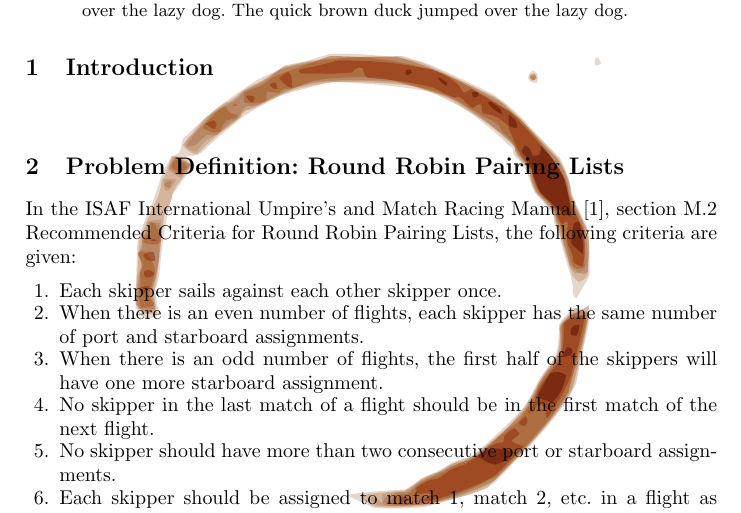
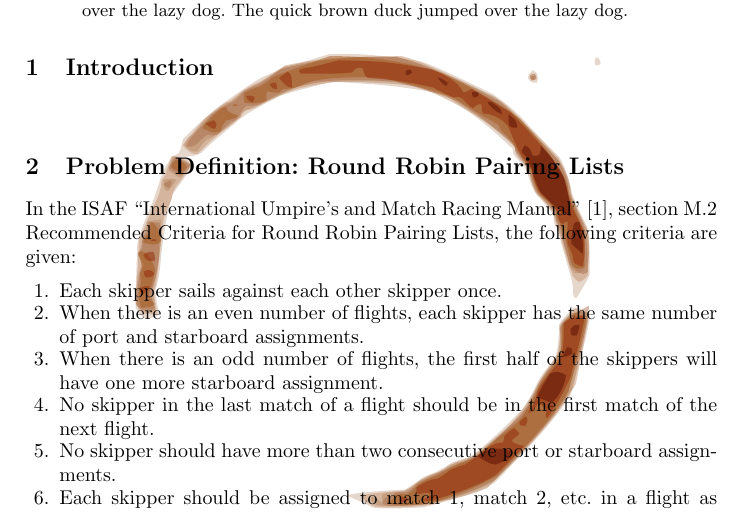
Before and after one commit to ciaranm/cp2015-boats-paper, a LaTeX paper (paper.tex): part of page 1 of 9, cut so that both start at the same text. Compiled offline with pdfLaTeX.

Commit message:
Quote title

```diff
--- a/paper.tex
+++ b/paper.tex
@@ -56,7 +56,7 @@ The quick brown duck jumped over the lazy pig. The quick brown duck jumped over
 
 \section{Problem Definition: Round Robin Pairing Lists}
 
-In the ISAF International Umpire's and Match Racing Manual \cite{isaf}, section
+In the ISAF ``International Umpire's and Match Racing Manual'' \cite{isaf}, section
 M.2 Recommended Criteria for Round Robin Pairing Lists, the following criteria
 are given:
 
```
